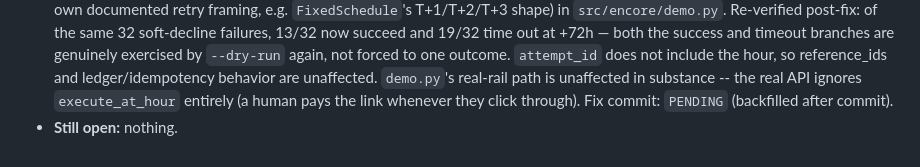
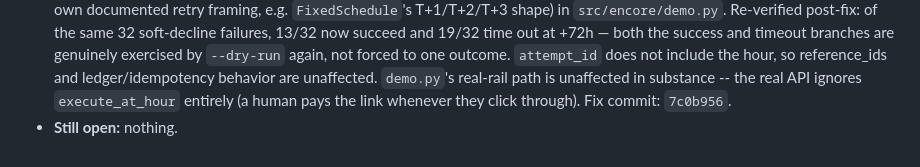
Before and after one commit to ranvir7123/Encore, a Markdown page: BROKELOG.md, the part around the change. Drawn GitHub-style.

Commit message:
docs: backfill BROKELOG fix commit hash for demo T+72h entry

```diff
--- a/BROKELOG.md
+++ b/BROKELOG.md
@@ -495,5 +495,5 @@ edited after the fact.
   reference_ids and ledger/idempotency behavior are unaffected. `demo.py`'s
   real-rail path is unaffected in substance -- the real API ignores
   `execute_at_hour` entirely (a human pays the link whenever they click
-  through). Fix commit: `PENDING` (backfilled after commit).
+  through). Fix commit: `7c0b956`.
 - **Still open:** nothing.
```
